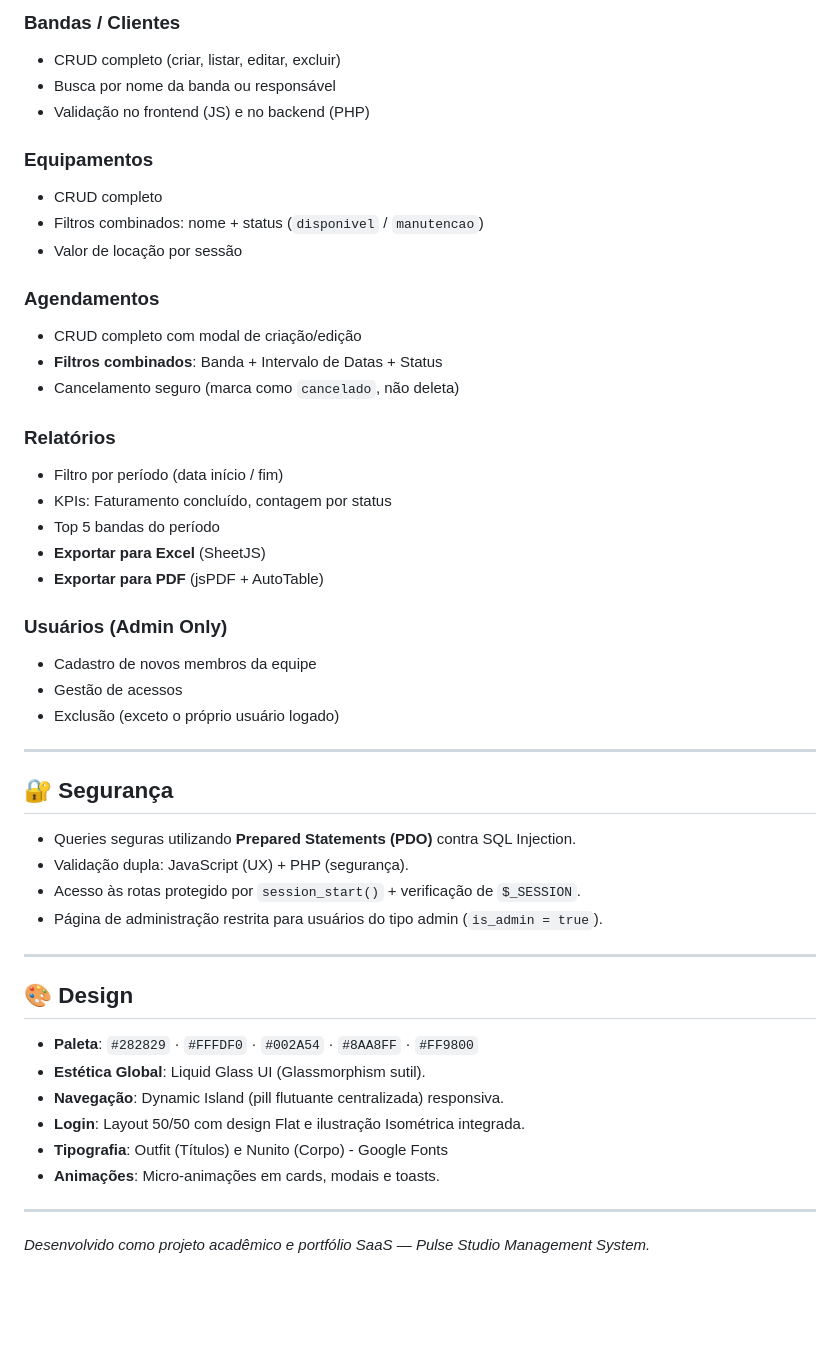
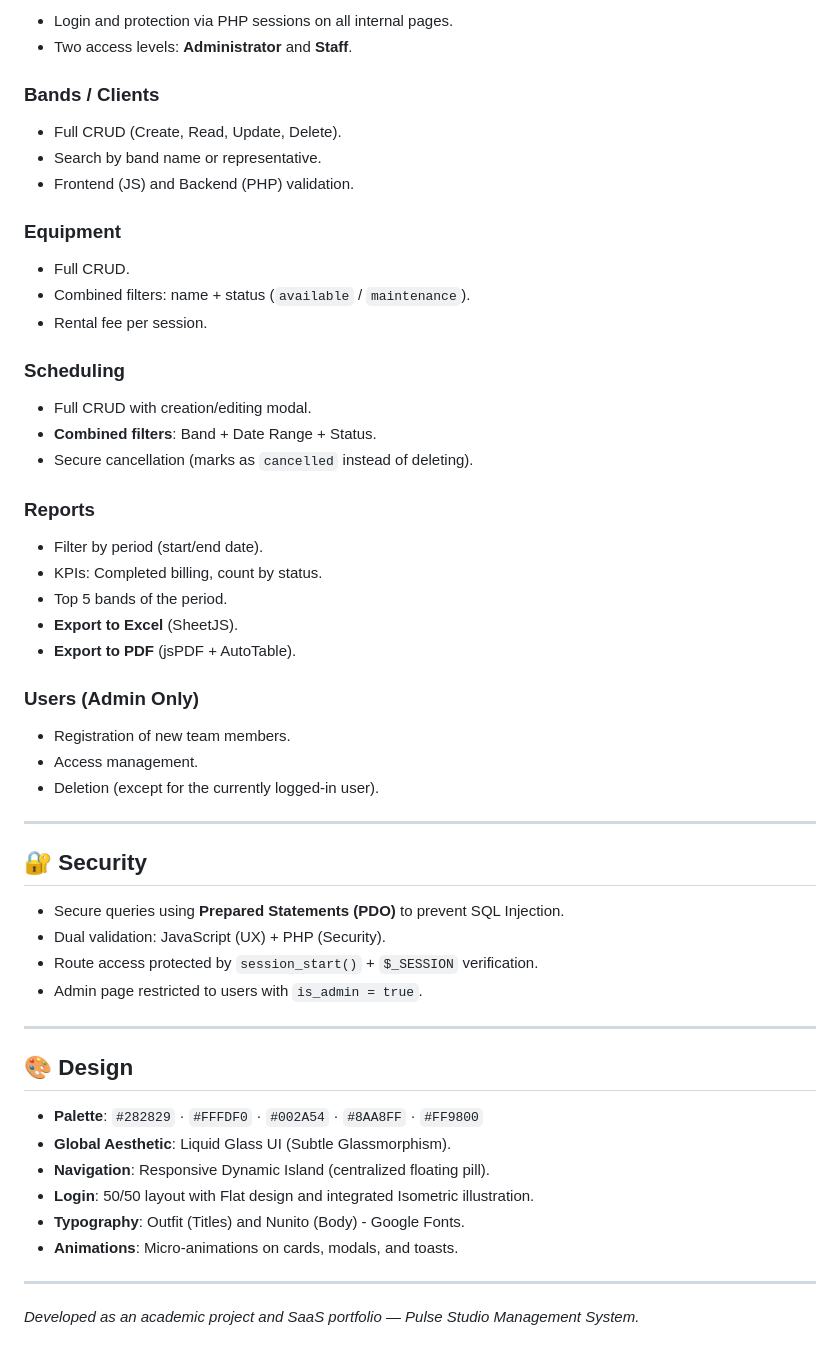
Before and after one commit to berelels/pulse, a Markdown page: README.md, the part around one of its changes. GitHub-like rendering; blank space fills up the shorter version.

```diff
--- a/README.md
+++ b/README.md
@@ -80,51 +80,59 @@ define('DB_PASS', '');
 
-### Bandas / Clientes
-- CRUD completo (criar, listar, editar, excluir)
-- Busca por nome da banda ou responsável
-- Validação no frontend (JS) e no backend (PHP)
+* Login and protection via PHP sessions on all internal pages.
+* Two access levels: **Administrator** and **Staff**.
 
-### Equipamentos
-- CRUD completo
-- Filtros combinados: nome + status (`disponivel` / `manutencao`)
-- Valor de locação por sessão
+### Bands / Clients
 
-### Agendamentos
-- CRUD completo com modal de criação/edição
-- **Filtros combinados**: Banda + Intervalo de Datas + Status
-- Cancelamento seguro (marca como `cancelado`, não deleta)
+* Full CRUD (Create, Read, Update, Delete).
+* Search by band name or representative.
+* Frontend (JS) and Backend (PHP) validation.
 
-### Relatórios
-- Filtro por período (data início / fim)
-- KPIs: Faturamento concluído, contagem por status
-- Top 5 bandas do período
-- **Exportar para Excel** (SheetJS)
-- **Exportar para PDF** (jsPDF + AutoTable)
+### Equipment
 
-### Usuários (Admin Only)
-- Cadastro de novos membros da equipe
-- Gestão de acessos
-- Exclusão (exceto o próprio usuário logado)
+* Full CRUD.
+* Combined filters: name + status (`available` / `maintenance`).
+* Rental fee per session.
+
+### Scheduling
+
+* Full CRUD with creation/editing modal.
+* **Combined filters**: Band + Date Range + Status.
+* Secure cancellation (marks as `cancelled` instead of deleting).
+
+### Reports
+
+* Filter by period (start/end date).
+* KPIs: Completed billing, count by status.
+* Top 5 bands of the period.
+* **Export to Excel** (SheetJS).
+* **Export to PDF** (jsPDF + AutoTable).
+
+### Users (Admin Only)
+
+* Registration of new team members.
+* Access management.
+* Deletion (except for the currently logged-in user).
 
 ---
 
-## 🔐 Segurança
+## 🔐 Security
 
-- Queries seguras utilizando **Prepared Statements (PDO)** contra SQL Injection.
-- Validação dupla: JavaScript (UX) + PHP (segurança).
-- Acesso às rotas protegido por `session_start()` + verificação de `$_SESSION`.
-- Página de administração restrita para usuários do tipo admin (`is_admin = true`).
+* Secure queries using **Prepared Statements (PDO)** to prevent SQL Injection.
+* Dual validation: JavaScript (UX) + PHP (Security).
+* Route access protected by `session_start()` + `$_SESSION` verification.
+* Admin page restricted to users with `is_admin = true`.
 
 ---
 
 ## 🎨 Design
 
-- **Paleta**: `#282829` · `#FFFDF0` · `#002A54` · `#8AA8FF` · `#FF9800`
-- **Estética Global**: Liquid Glass UI (Glassmorphism sutil).
-- **Navegação**: Dynamic Island (pill flutuante centralizada) responsiva.
-- **Login**: Layout 50/50 com design Flat e ilustração Isométrica integrada.
-- **Tipografia**: Outfit (Títulos) e Nunito (Corpo) - Google Fonts
-- **Animações**: Micro-animações em cards, modais e toasts.
+* **Palette**: `#282829` · `#FFFDF0` · `#002A54` · `#8AA8FF` · `#FF9800`
+* **Global Aesthetic**: Liquid Glass UI (Subtle Glassmorphism).
+* **Navigation**: Responsive Dynamic Island (centralized floating pill).
+* **Login**: 50/50 layout with Flat design and integrated Isometric illustration.
+* **Typography**: Outfit (Titles) and Nunito (Body) - Google Fonts.
+* **Animations**: Micro-animations on cards, modals, and toasts.
 
 ---
 
-*Desenvolvido como projeto acadêmico e portfólio SaaS — Pulse Studio Management System.*
+*Developed as an academic project and SaaS portfolio — Pulse Studio Management System.*
```
Also changed, not shown: other parts of README.md (+39 -39 lines).
